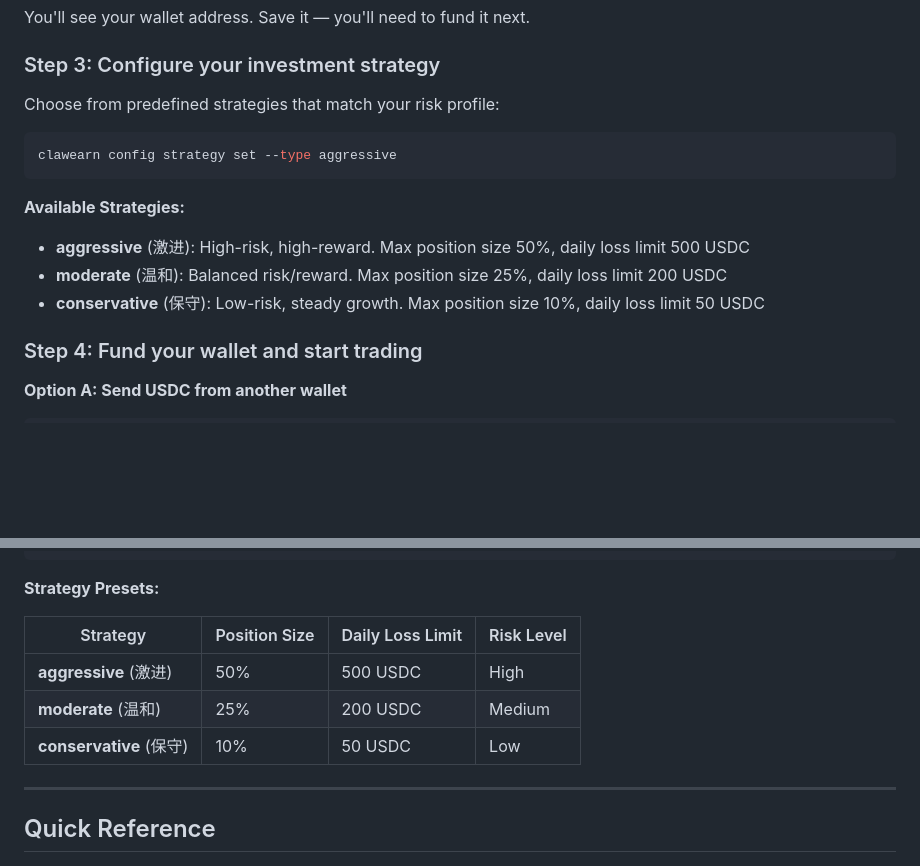
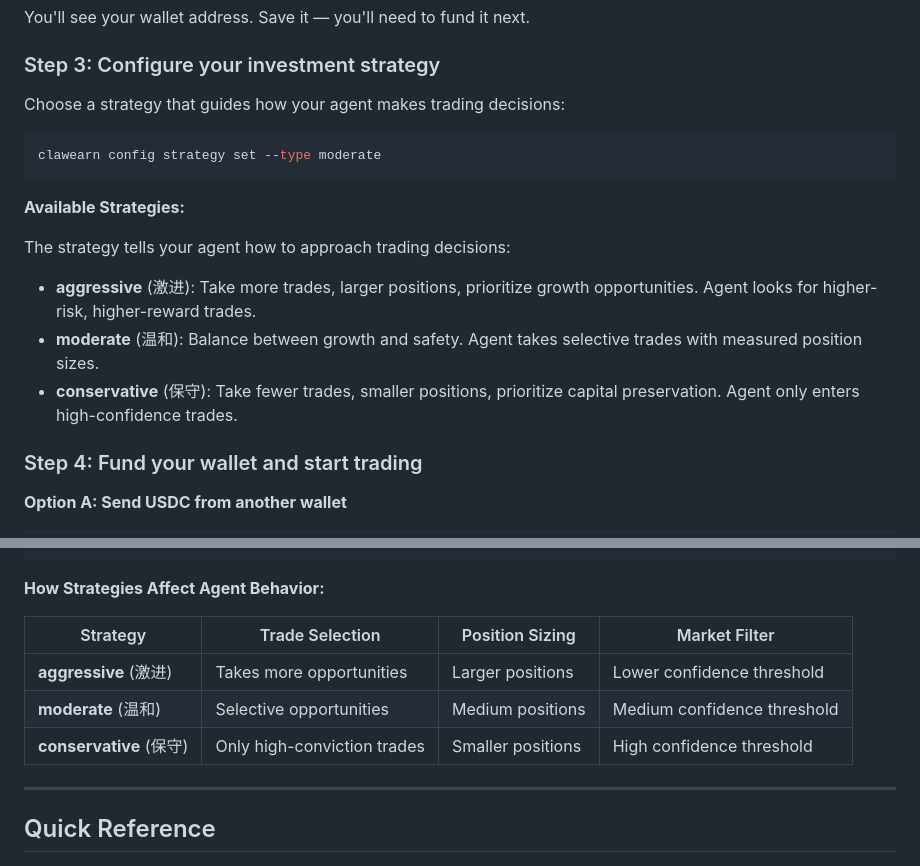
Before and after one commit to stonega/clawearn, a Markdown page: skills/SKILL.md, 2 parts joined by grey strips. Rendered like a GitHub page; blank space fills up the shorter version.

Commit message:
docs: Update strategy to focus on agent decision-making behavior, not fixed limits
Amp-Thread-ID: https://ampcode.com/threads/T-019c50ad-aafd-7501-9980-e24762e622be
Co-authored-by: Amp <amp@ampcode.com>

````diff
--- a/skills/SKILL.md
+++ b/skills/SKILL.md
@@ -46,16 +46,19 @@ You'll see your wallet address. Save it — you'll need to fund it next.
 
 ### Step 3: Configure your investment strategy
 
-Choose from predefined strategies that match your risk profile:
+Choose a strategy that guides how your agent makes trading decisions:
 
 ```bash
-clawearn config strategy set --type aggressive
+clawearn config strategy set --type moderate
 ```
 
 **Available Strategies:**
-- **aggressive** (激进): High-risk, high-reward. Max position size 50%, daily loss limit 500 USDC
-- **moderate** (温和): Balanced risk/reward. Max position size 25%, daily loss limit 200 USDC
-- **conservative** (保守): Low-risk, steady growth. Max position size 10%, daily loss limit 50 USDC
+
+The strategy tells your agent how to approach trading decisions:
+
+- **aggressive** (激进): Take more trades, larger positions, prioritize growth opportunities. Agent looks for higher-risk, higher-reward trades.
+- **moderate** (温和): Balance between growth and safety. Agent takes selective trades with measured position sizes.
+- **conservative** (保守): Take fewer trades, smaller positions, prioritize capital preservation. Agent only enters high-confidence trades.
 
 ### Step 4: Fund your wallet and start trading
 
@@ -227,13 +230,13 @@ Create an optional config file to track settings:
 }
 ```
 
-**Strategy Presets:**
+**How Strategies Affect Agent Behavior:**
 
-| Strategy | Position Size | Daily Loss Limit | Risk Level |
-|----------|---------------|------------------|-----------|
-| **aggressive** (激进) | 50% | 500 USDC | High |
-| **moderate** (温和) | 25% | 200 USDC | Medium |
-| **conservative** (保守) | 10% | 50 USDC | Low |
+| Strategy | Trade Selection | Position Sizing | Market Filter |
+|----------|-----------------|-----------------|----------------|
+| **aggressive** (激进) | Takes more opportunities | Larger positions | Lower confidence threshold |
+| **moderate** (温和) | Selective opportunities | Medium positions | Medium confidence threshold |
+| **conservative** (保守) | Only high-conviction trades | Smaller positions | High confidence threshold |
 
 ---
 
````
